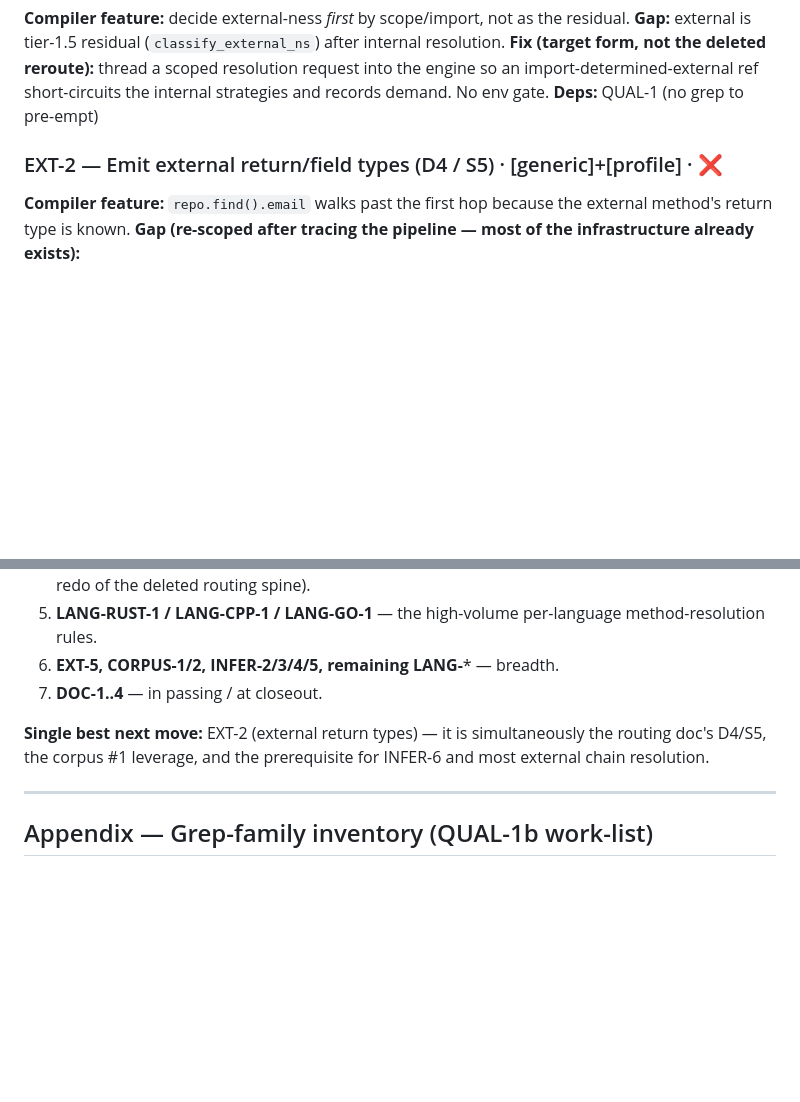
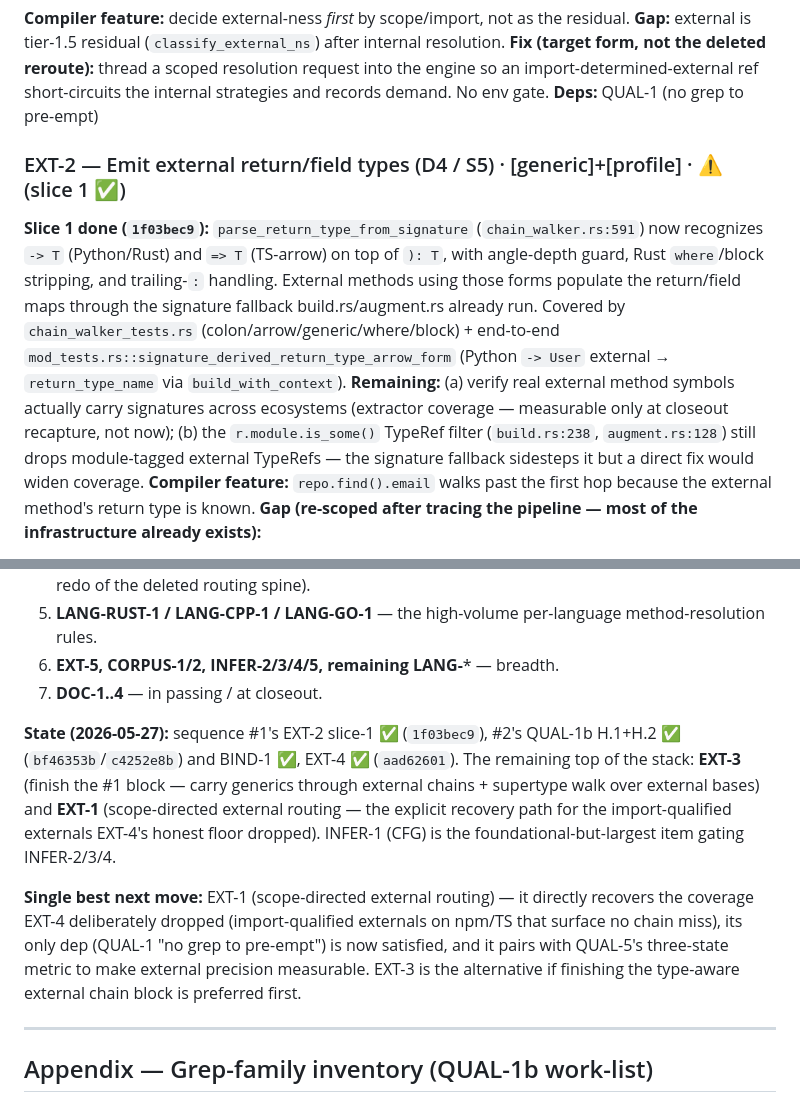
Before and after one commit to MariusAlbu/BearWisdom, a Markdown page: COMPILER-RESOLUTION.md, 2 parts joined by grey strips. GitHub-like rendering; blank space fills up the shorter version.

```diff
--- a/COMPILER-RESOLUTION.md
+++ b/COMPILER-RESOLUTION.md
@@ -140,7 +146,9 @@ return types is gated here, and it is what makes external types ordinary table r
 **Fix (target form, not the deleted reroute):** thread a scoped resolution request into the engine so an import-determined-external ref short-circuits the internal strategies and records demand. No env gate.
 **Deps:** QUAL-1 (no grep to pre-empt)
 
-### EXT-2 — Emit external return/field types (D4 / S5)  ·  [generic]+[profile]  ·  ❌
+### EXT-2 — Emit external return/field types (D4 / S5)  ·  [generic]+[profile]  ·  ⚠️ (slice 1 ✅)
+**Slice 1 done (`1f03bec9`):** `parse_return_type_from_signature` (`chain_walker.rs:591`) now recognizes `-> T` (Python/Rust) and `=> T` (TS-arrow) on top of `): T`, with angle-depth guard, Rust `where`/block stripping, and trailing-`:` handling. External methods using those forms populate the return/field maps through the signature fallback build.rs/augment.rs already run. Covered by `chain_walker_tests.rs` (colon/arrow/generic/where/block) + end-to-end `mod_tests.rs::signature_derived_return_type_arrow_form` (Python `-> User` external → `return_type_name` via `build_with_context`).
+**Remaining:** (a) verify real external method symbols actually carry signatures across ecosystems (extractor coverage — measurable only at closeout recapture, not now); (b) the `r.module.is_some()` TypeRef filter (`build.rs:238`, `augment.rs:128`) still drops module-tagged external TypeRefs — the signature fallback sidesteps it but a direct fix would widen coverage.
 **Compiler feature:** `repo.find().email` walks past the first hop because the external method's return type is known.
 **Gap (re-scoped after tracing the pipeline — most of the infrastructure already exists):**
 - TypeRef-derived return/field types: `build.rs:223-391` (full) + `augment.rs:121-209` (incremental/hydrated). The demand loop (`full.rs:743-790`) **does** augment the cached index with hydrated files via `augment.rs` before re-resolving, so hydrated externals *do* flow through the map-build. The earlier "demand-hydrated files don't enter the maps" claim was wrong.
@@ -271,7 +281,9 @@ The baseline (`baseline-all.json`, 2026-05-24) predates this session — svelte
 6. **EXT-5, CORPUS-1/2, INFER-2/3/4/5, remaining LANG-*** — breadth.
 7. **DOC-1..4** — in passing / at closeout.
 
-**Single best next move:** EXT-2 (external return types) — it is simultaneously the routing doc's D4/S5, the corpus #1 leverage, and the prerequisite for INFER-6 and most external chain resolution.
+**State (2026-05-27):** sequence #1's EXT-2 slice-1 ✅ (`1f03bec9`), #2's QUAL-1b H.1+H.2 ✅ (`bf46353b`/`c4252e8b`) and BIND-1 ✅, EXT-4 ✅ (`aad62601`). The remaining top of the stack: **EXT-3** (finish the #1 block — carry generics through external chains + supertype walk over external bases) and **EXT-1** (scope-directed external routing — the explicit recovery path for the import-qualified externals EXT-4's honest floor dropped). INFER-1 (CFG) is the foundational-but-largest item gating INFER-2/3/4.
+
+**Single best next move:** EXT-1 (scope-directed external routing) — it directly recovers the coverage EXT-4 deliberately dropped (import-qualified externals on npm/TS that surface no chain miss), its only dep (QUAL-1 "no grep to pre-empt") is now satisfied, and it pairs with QUAL-5's three-state metric to make external precision measurable. EXT-3 is the alternative if finishing the type-aware external chain block is preferred first.
 
 ---
 
```
Also changed, not shown: other parts of COMPILER-RESOLUTION.md (+12 -4 lines).
